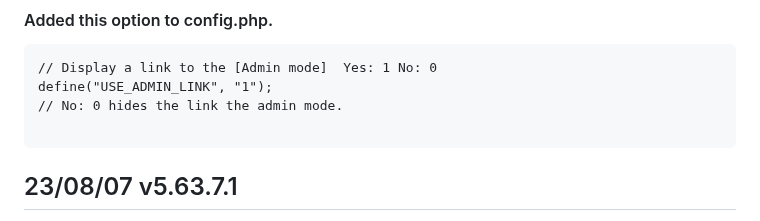
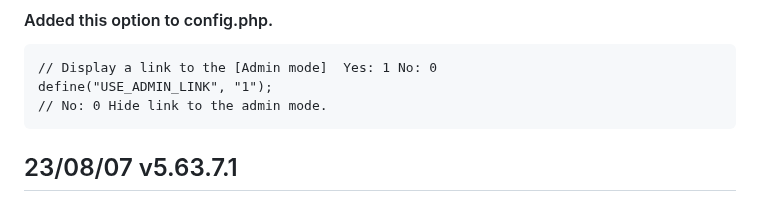
Before and after one commit to satopian/poti-kaini-EN, a Markdown page: README.md, the part around the change. GitHub-like rendering.

````diff
--- a/README.md
+++ b/README.md
@@ -50,8 +50,7 @@ For example, the free [Visual Studio Code](https://azure.microsoft.com/en-us/pro
 ```
 // Display a link to the [Admin mode]  Yes: 1 No: 0
 define("USE_ADMIN_LINK", "1");
-// No: 0 hides the link the admin mode.
-
+// No: 0 Hide link to the admin mode.
 ```
 ## 23/08/07 v5.63.7.1
 
````
